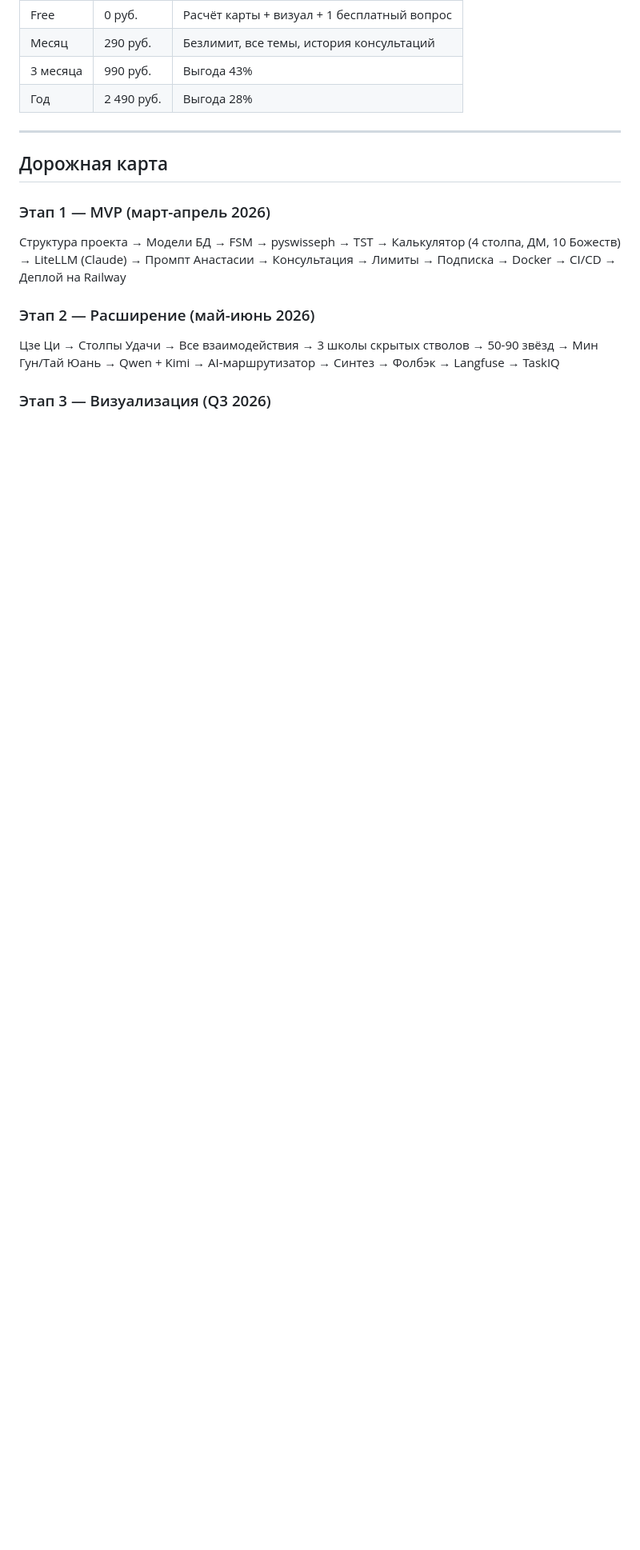
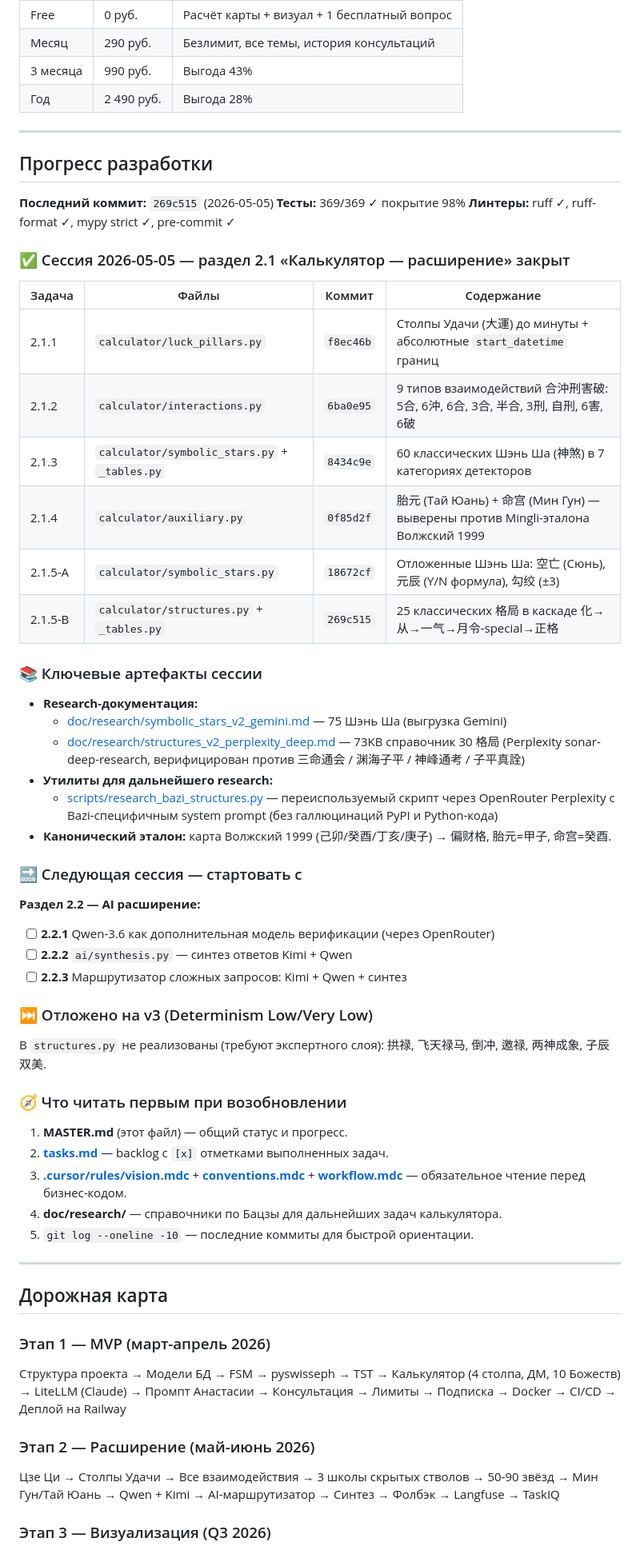
Before and after one commit to AgentSmoki/BaDzi_bot, a Markdown page: MASTER.md, the part around one of its changes. Shown at 80% size. GitHub-like rendering; blank space fills up the shorter version.

Commit message:
docs(master): checkpoint после завершения раздела 2.1 калькулятора
- Обновлён Статус: 🚧 Этап 2.1 завершён, 369/369 тестов ✓ покрытие 98%
- Версия документа 3.1 → 3.2
- Новая секция «Прогресс разработки» с таблицей выполненных задач 2.1.1-2.1.5,
  ссылками на коммиты и research-артефакты, указанием следующего раздела 2.2
  (AI расширение) и порядком чтения файлов при возобновлении сессии.

Чтобы при повторном открытии проекта сразу был контекст:
что сделано, где смотреть детали, с чего продолжать.

Co-Authored-By: Claude Opus 4.7 (1M context) <noreply@anthropic.com>

```diff
--- a/MASTER.md
+++ b/MASTER.md
@@ -274,6 +274,53 @@ BaDzi_bot/
 
 ---
 
+## Прогресс разработки
+
+**Последний коммит:** `269c515` (2026-05-05)
+**Тесты:** 369/369 ✓ покрытие 98%
+**Линтеры:** ruff ✓, ruff-format ✓, mypy strict ✓, pre-commit ✓
+
+### ✅ Сессия 2026-05-05 — раздел 2.1 «Калькулятор — расширение» закрыт
+
+| Задача | Файлы | Коммит | Содержание |
+|--------|-------|--------|------------|
+| 2.1.1 | `calculator/luck_pillars.py` | `f8ec46b` | Столпы Удачи (大運) до минуты + абсолютные `start_datetime` границ |
+| 2.1.2 | `calculator/interactions.py` | `6ba0e95` | 9 типов взаимодействий 合沖刑害破: 5合, 6沖, 6合, 3合, 半合, 3刑, 自刑, 6害, 6破 |
+| 2.1.3 | `calculator/symbolic_stars.py` + `_tables.py` | `8434c9e` | 60 классических Шэнь Ша (神煞) в 7 категориях детекторов |
+| 2.1.4 | `calculator/auxiliary.py` | `0f85d2f` | 胎元 (Тай Юань) + 命宫 (Мин Гун) — выверены против Mingli-эталона Волжский 1999 |
+| 2.1.5-A | `calculator/symbolic_stars.py` | `18672cf` | Отложенные Шэнь Ша: 空亡 (Сюнь), 元辰 (Y/N формула), 勾绞 (±3) |
+| 2.1.5-B | `calculator/structures.py` + `_tables.py` | `269c515` | 25 классических 格局 в каскаде 化→从→一气→月令-special→正格 |
+
+### 📚 Ключевые артефакты сессии
+
+- **Research-документация:**
+  - [doc/research/symbolic_stars_v2_gemini.md](doc/research/symbolic_stars_v2_gemini.md) — 75 Шэнь Ша (выгрузка Gemini)
+  - [doc/research/structures_v2_perplexity_deep.md](doc/research/structures_v2_perplexity_deep.md) — 73KB справочник 30 格局 (Perplexity sonar-deep-research, верифицирован против 三命通会 / 渊海子平 / 神峰通考 / 子平真詮)
+- **Утилиты для дальнейшего research:**
+  - [scripts/research_bazi_structures.py](scripts/research_bazi_structures.py) — переиспользуемый скрипт через OpenRouter Perplexity с Bazi-специфичным system prompt (без галлюцинаций PyPI и Python-кода)
+- **Канонический эталон:** карта Волжский 1999 (己卯/癸酉/丁亥/庚子) → 偏财格, 胎元=甲子, 命宫=癸酉.
+
+### 🔜 Следующая сессия — стартовать с
+
+**Раздел 2.2 — AI расширение:**
+- [ ] **2.2.1** Qwen-3.6 как дополнительная модель верификации (через OpenRouter)
+- [ ] **2.2.2** `ai/synthesis.py` — синтез ответов Kimi + Qwen
+- [ ] **2.2.3** Маршрутизатор сложных запросов: Kimi + Qwen + синтез
+
+### ⏭️ Отложено на v3 (Determinism Low/Very Low)
+
+В `structures.py` не реализованы (требуют экспертного слоя): 拱禄, 飞天禄马, 倒冲, 邀禄, 两神成象, 子辰双美.
+
+### 🧭 Что читать первым при возобновлении
+
+1. **MASTER.md** (этот файл) — общий статус и прогресс.
+2. **[tasks.md](tasks.md)** — backlog с `[x]` отметками выполненных задач.
+3. **[.cursor/rules/vision.mdc](.cursor/rules/vision.mdc)** + **[conventions.mdc](.cursor/rules/conventions.mdc)** + **[workflow.mdc](.cursor/rules/workflow.mdc)** — обязательное чтение перед бизнес-кодом.
+4. **doc/research/** — справочники по Бацзы для дальнейших задач калькулятора.
+5. `git log --oneline -10` — последние коммиты для быстрой ориентации.
+
+---
+
 ## Дорожная карта
 
 ### Этап 1 — MVP (март-апрель 2026)
```
Also changed, not shown: other parts of MASTER.md (+2 -2 lines).
